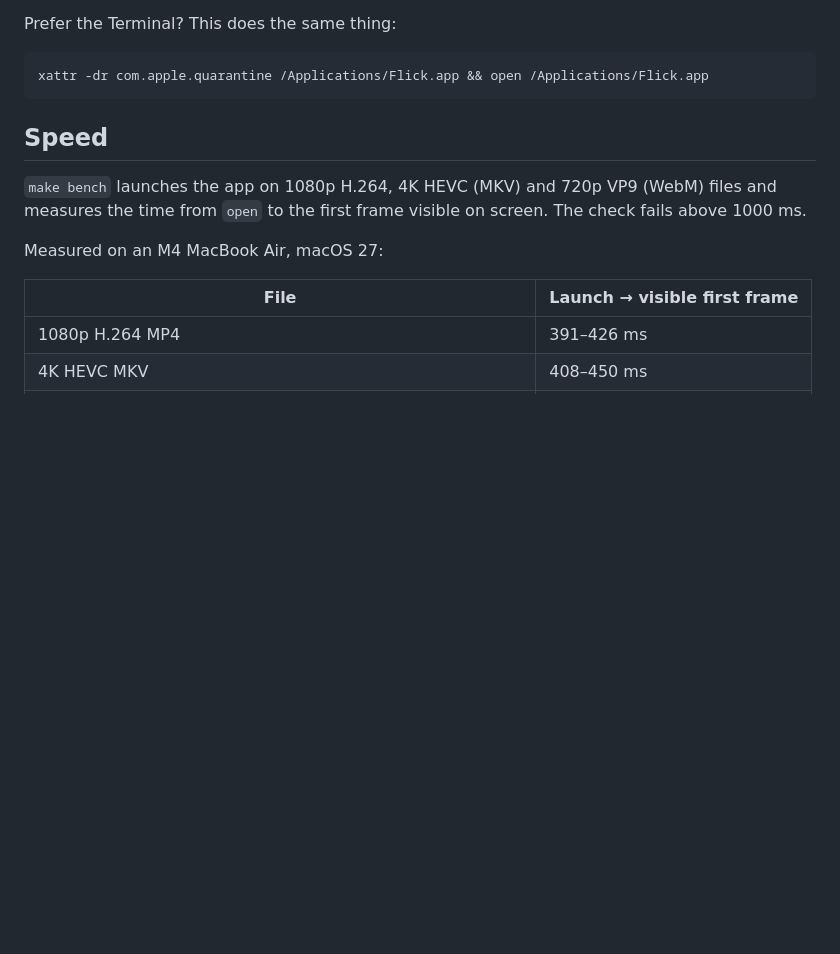
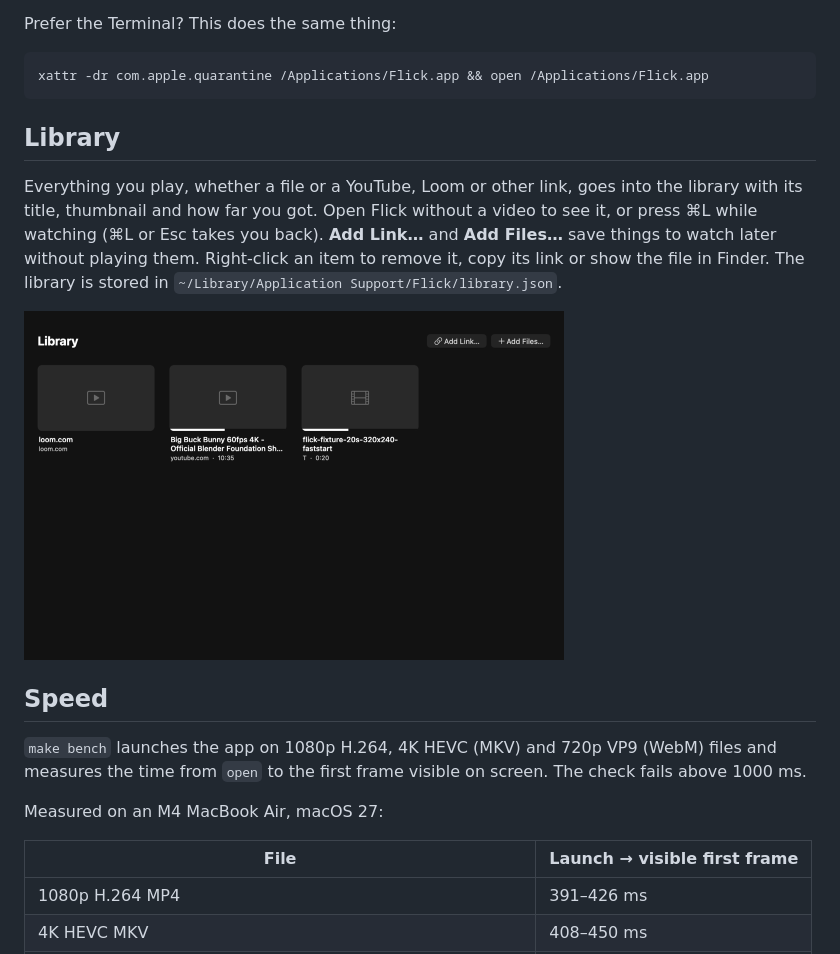
Before and after one commit to betterCallHex/flick, a Markdown page: README.md, the part around the change. Rendered like a GitHub page; pictures changed too: docs/library.png (added); blank space fills up the shorter version.

````diff
--- a/README.md
+++ b/README.md
@@ -30,6 +30,12 @@ Prefer the Terminal? This does the same thing:
 ```sh
 xattr -dr com.apple.quarantine /Applications/Flick.app && open /Applications/Flick.app
 ```
+
+## Library
+
+Everything you play, whether a file or a YouTube, Loom or other link, goes into the library with its title, thumbnail and how far you got. Open Flick without a video to see it, or press ⌘L while watching (⌘L or Esc takes you back). **Add Link…** and **Add Files…** save things to watch later without playing them. Right-click an item to remove it, copy its link or show the file in Finder. The library is stored in `~/Library/Application Support/Flick/library.json`.
+
+<img src="docs/library.png" width="540" alt="Library window with a Loom link, a YouTube video and a local file">
 
 ## Speed
 
````
Also changed, not shown: 9 other files.
